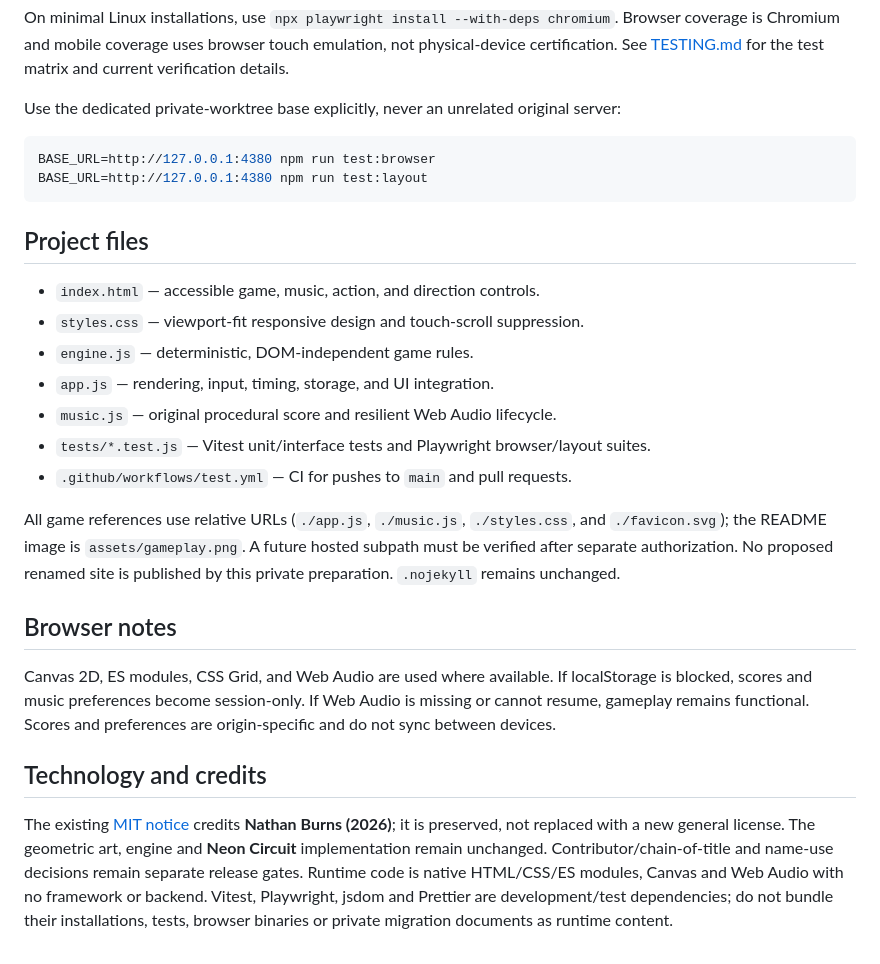
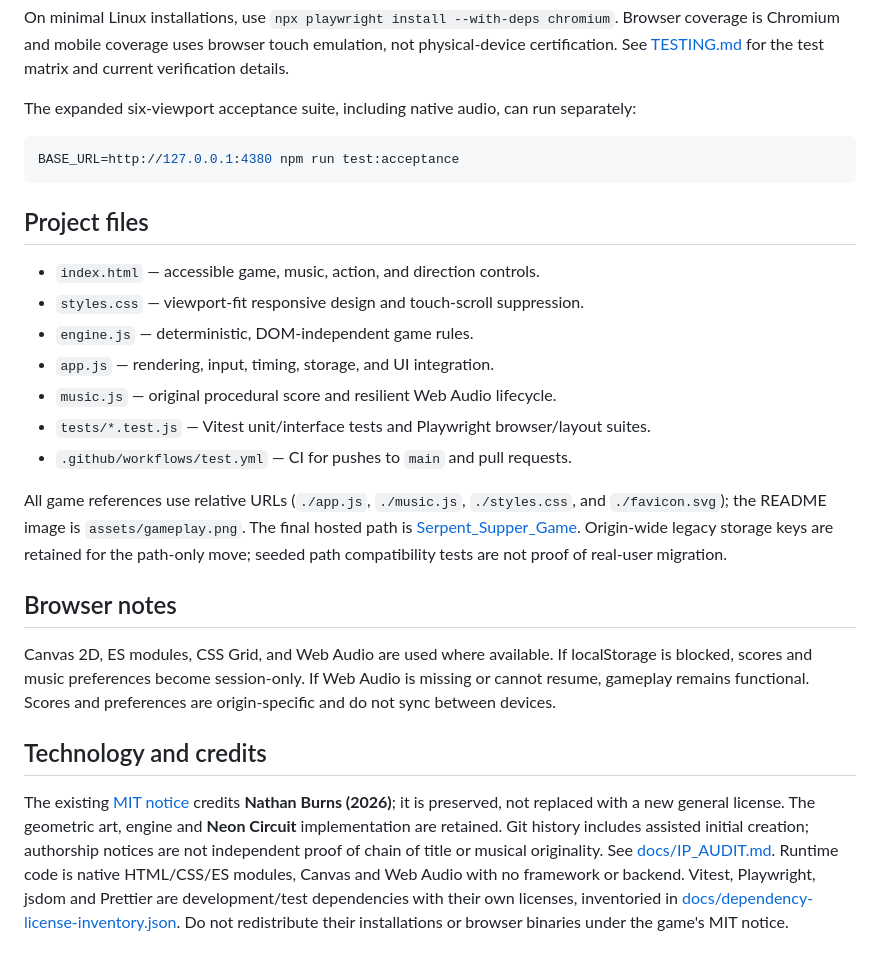
Before and after one commit to nateofspades/Serpent_Supper_Game, a Markdown page: README.md, the part around one of its changes. Drawn GitHub-style.

````diff
--- a/README.md
+++ b/README.md
@@ -66,11 +72,10 @@ BASE_URL=http://127.0.0.1:4380 npm run test:all
 
 On minimal Linux installations, use `npx playwright install --with-deps chromium`. Browser coverage is Chromium and mobile coverage uses browser touch emulation, not physical-device certification. See [TESTING.md](TESTING.md) for the test matrix and current verification details.
 
-Use the dedicated private-worktree base explicitly, never an unrelated original server:
+The expanded six-viewport acceptance suite, including native audio, can run separately:
 
 ```sh
-BASE_URL=http://127.0.0.1:4380 npm run test:browser
-BASE_URL=http://127.0.0.1:4380 npm run test:layout
+BASE_URL=http://127.0.0.1:4380 npm run test:acceptance
 ```
 
 ## Project files
@@ -83,7 +88,7 @@ BASE_URL=http://127.0.0.1:4380 npm run test:layout
 - `tests/*.test.js` — Vitest unit/interface tests and Playwright browser/layout suites.
 - `.github/workflows/test.yml` — CI for pushes to `main` and pull requests.
 
-All game references use relative URLs (`./app.js`, `./music.js`, `./styles.css`, and `./favicon.svg`); the README image is `assets/gameplay.png`. A future hosted subpath must be verified after separate authorization. No proposed renamed site is published by this private preparation. `.nojekyll` remains unchanged.
+All game references use relative URLs (`./app.js`, `./music.js`, `./styles.css`, and `./favicon.svg`); the README image is `assets/gameplay.png`. The final hosted path is [Serpent_Supper_Game](https://nateofspades.github.io/Serpent_Supper_Game/). Origin-wide legacy storage keys are retained for the path-only move; seeded path compatibility tests are not proof of real-user migration.
 
 ## Browser notes
 
@@ -91,4 +96,4 @@ Canvas 2D, ES modules, CSS Grid, and Web Audio are used where available. If loca
 
 ## Technology and credits
 
-The existing [MIT notice](LICENSE) credits **Nathan Burns (2026)**; it is preserved, not replaced with a new general license. The geometric art, engine and **Neon Circuit** implementation remain unchanged. Contributor/chain-of-title and name-use decisions remain separate release gates. Runtime code is native HTML/CSS/ES modules, Canvas and Web Audio with no framework or backend. Vitest, Playwright, jsdom and Prettier are development/test dependencies; do not bundle their installations, tests, browser binaries or private migration documents as runtime content.
+The existing [MIT notice](LICENSE) credits **Nathan Burns (2026)**; it is preserved, not replaced with a new general license. The geometric art, engine and **Neon Circuit** implementation are retained. Git history includes assisted initial creation; authorship notices are not independent proof of chain of title or musical originality. See [docs/IP_AUDIT.md](docs/IP_AUDIT.md). Runtime code is native HTML/CSS/ES modules, Canvas and Web Audio with no framework or backend. Vitest, Playwright, jsdom and Prettier are development/test dependencies with their own licenses, inventoried in [docs/dependency-license-inventory.json](docs/dependency-license-inventory.json). Do not redistribute their installations or browser binaries under the game's MIT notice.
````
Also changed, not shown: other parts of README.md (+14 -8 lines), docs/IP_AUDIT.md (added, +92 -0 lines), assets/gameplay.png, 11 other files.
